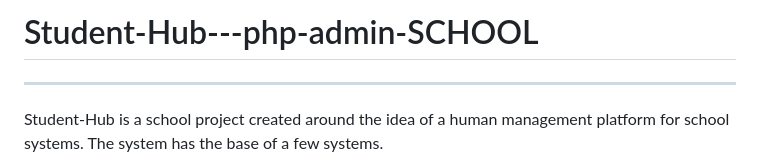
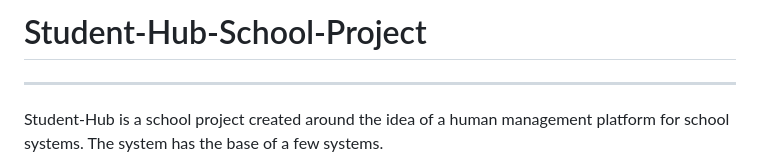
Before and after one commit to fen-here/Student-Hub---php-admin-SCHOOL, a Markdown page: README.md, the part around the change. Drawn GitHub-style.

```diff
--- a/README.md
+++ b/README.md
@@ -1,4 +1,4 @@
-# Student-Hub---php-admin-SCHOOL
+# Student-Hub-School-Project
 ---
 Student-Hub is a school project created around the idea of a human management platform for school systems. The system has the base of a few systems.
 - Global Posts
```
